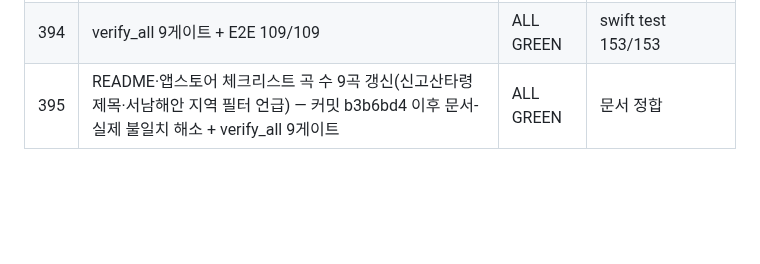
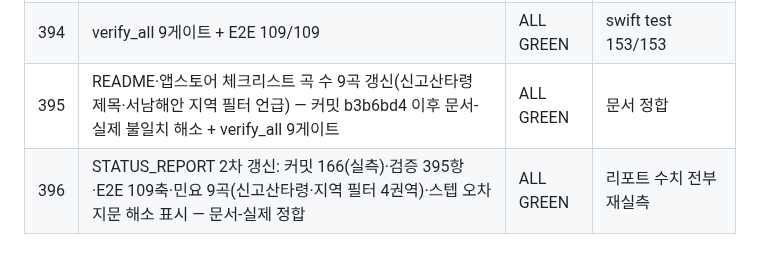
Before and after one commit to tjrgus654/DailyVocal, a Markdown page: evidence/VERIFICATION_LOG.md, the part around the change. Drawn GitHub-style; blank space fills up the shorter version.

```diff
--- a/evidence/VERIFICATION_LOG.md
+++ b/evidence/VERIFICATION_LOG.md
@@ -934,3 +934,4 @@ Messa di Voce 훈련 + RMS 실시간 피드백 결합 앱은 시장 공백(2026-
 | 393 | 신고산타령(서남해안·진도, PD 원형) 자체 채보+가사 추가 — 라이브러리 9곡 · 계약·남성 음역 전수·지역 태그(서남해안) 자동 적용 · 웹 미러·E2E 곡목 갱신 | swift 7/7 | 지역 목록에 서남해안 신규 포함 확인 |
 | 394 | verify_all 9게이트 + E2E 109/109 | ALL GREEN | swift test 153/153 |
 | 395 | README·앱스토어 체크리스트 곡 수 9곡 갱신(신고산타령 제목·서남해안 지역 필터 언급) — 커밋 b3b6bd4 이후 문서-실제 불일치 해소 + verify_all 9게이트 | ALL GREEN | 문서 정합 |
+| 396 | STATUS_REPORT 2차 갱신: 커밋 166(실측)·검증 395항·E2E 109축·민요 9곡(신고산타령·지역 필터 4권역)·스텝 오차 지문 해소 표시 — 문서-실제 정합 | ALL GREEN | 리포트 수치 전부 재실측 |
```
Also changed, not shown: docs/STATUS_REPORT.md (+17 -13 lines).
